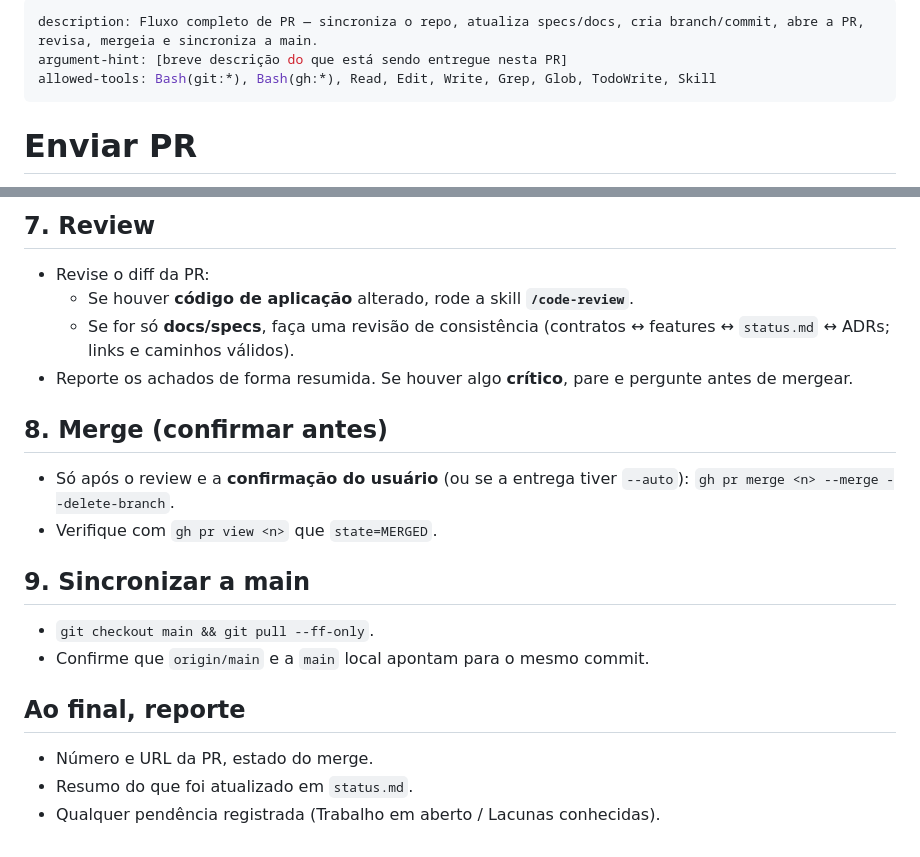
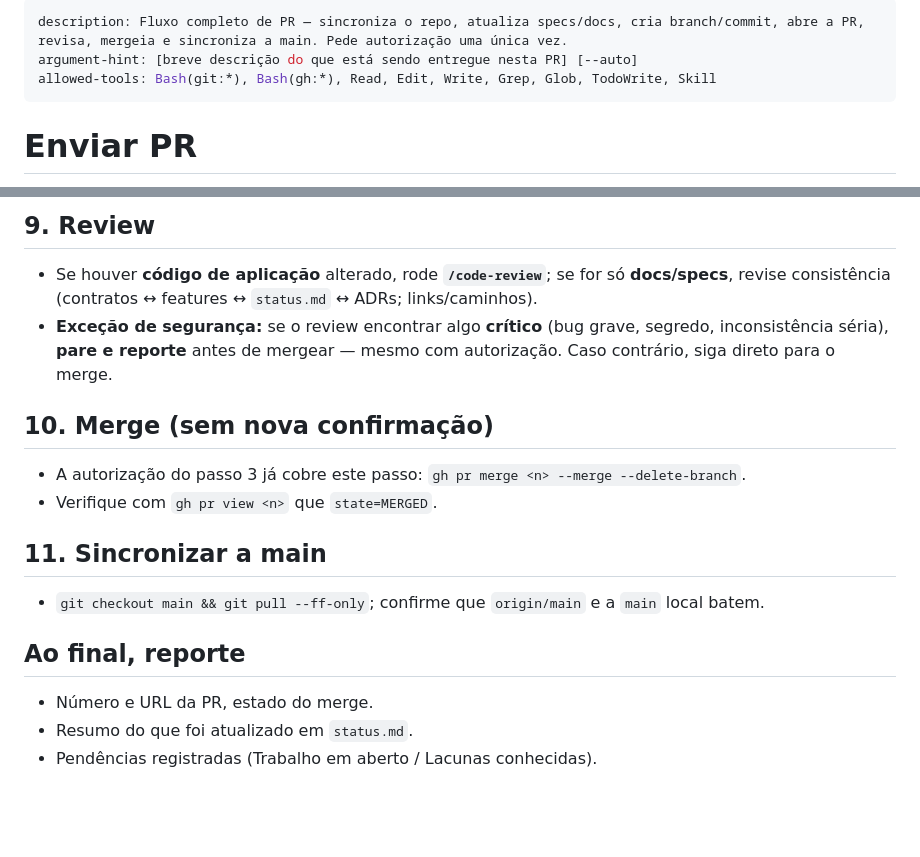
Before and after one commit to wscardua/milvus-rag, a Markdown page: .claude/commands/enviar-pr.md, 2 parts joined by grey strips. Rendered like a GitHub page; blank space fills up the shorter version.

```diff
--- a/.claude/commands/enviar-pr.md
+++ b/.claude/commands/enviar-pr.md
@@ -1,6 +1,6 @@
 ---
-description: Fluxo completo de PR — sincroniza o repo, atualiza specs/docs, cria branch/commit, abre a PR, revisa, mergeia e sincroniza a main.
-argument-hint: [breve descrição do que está sendo entregue nesta PR]
+description: Fluxo completo de PR — sincroniza o repo, atualiza specs/docs, cria branch/commit, abre a PR, revisa, mergeia e sincroniza a main. Pede autorização uma única vez.
+argument-hint: [breve descrição do que está sendo entregue nesta PR] [--auto]
 allowed-tools: Bash(git:*), Bash(gh:*), Read, Edit, Write, Grep, Glob, TodoWrite, Skill
 ---
 
@@ -50,19 +62,16 @@ Invoque a skill **`milvus-rag-workflow-governor`** e deixe a memória coerente c
 
-## 7. Review
-- Revise o diff da PR:
-  - Se houver **código de aplicação** alterado, rode a skill **`/code-review`**.
-  - Se for só **docs/specs**, faça uma revisão de consistência (contratos ↔ features ↔ `status.md` ↔ ADRs; links e caminhos válidos).
-- Reporte os achados de forma resumida. Se houver algo **crítico**, pare e pergunte antes de mergear.
+## 9. Review
+- Se houver **código de aplicação** alterado, rode **`/code-review`**; se for só **docs/specs**, revise consistência (contratos ↔ features ↔ `status.md` ↔ ADRs; links/caminhos).
+- **Exceção de segurança:** se o review encontrar algo **crítico** (bug grave, segredo, inconsistência séria), **pare e reporte** antes de mergear — mesmo com autorização. Caso contrário, siga direto para o merge.
 
-## 8. Merge (confirmar antes)
-- Só após o review e a **confirmação do usuário** (ou se a entrega tiver `--auto`): `gh pr merge <n> --merge --delete-branch`.
+## 10. Merge (sem nova confirmação)
+- A autorização do passo 3 já cobre este passo: `gh pr merge <n> --merge --delete-branch`.
 - Verifique com `gh pr view <n>` que `state=MERGED`.
 
-## 9. Sincronizar a main
-- `git checkout main && git pull --ff-only`.
-- Confirme que `origin/main` e a `main` local apontam para o mesmo commit.
+## 11. Sincronizar a main
+- `git checkout main && git pull --ff-only`; confirme que `origin/main` e a `main` local batem.
 
 ## Ao final, reporte
 - Número e URL da PR, estado do merge.
 - Resumo do que foi atualizado em `status.md`.
-- Qualquer pendência registrada (Trabalho em aberto / Lacunas conhecidas).
+- Pendências registradas (Trabalho em aberto / Lacunas conhecidas).
```
Also changed, not shown: other parts of .claude/commands/enviar-pr.md (+29 -17 lines), 1 other file.
